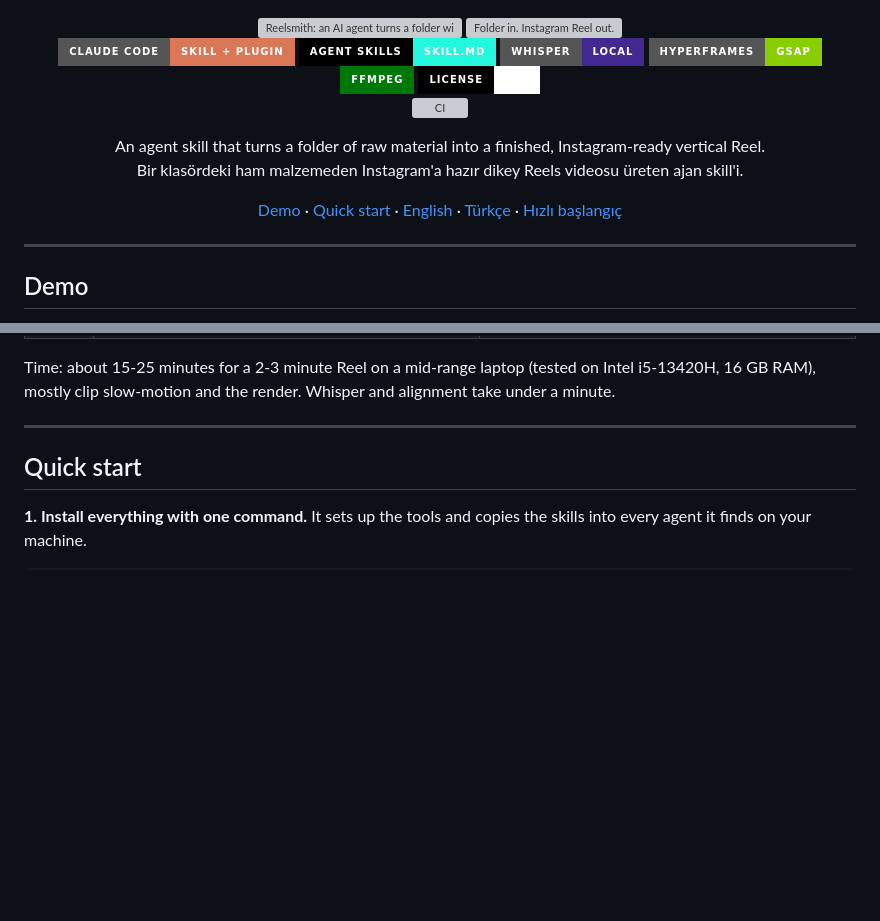
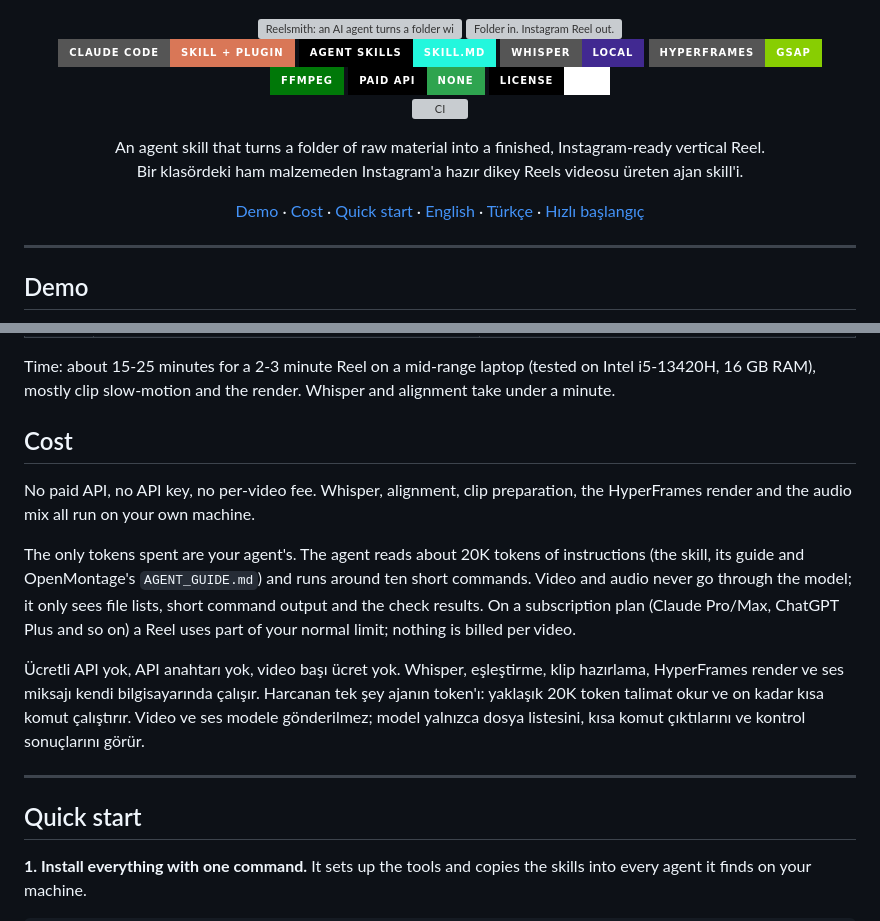
Before and after one commit to EmirhanYAZICI/reelsmith, a Markdown page: README.md, 2 parts joined by grey strips. Rendered like a GitHub page; badges without logos; blank space fills up the shorter version; grey boxes are pictures that could not be loaded.

Commit message:
README: add cost section and no-paid-API badge
Everything heavy runs locally; the only spend is the agent's own
tokens (about 20K of instructions plus a few short commands).

Co-Authored-By: Claude Opus 5.5 <noreply@anthropic.com>
Claude-Session: https://claude.ai/code/session_01EVsC2TgoeBGpDgjq4P7s4v

```diff
--- a/README.md
+++ b/README.md
@@ -9,6 +9,7 @@
 <img src="https://img.shields.io/badge/Whisper-local-412991?style=for-the-badge&logo=openai&logoColor=white" alt="Local Whisper"/>
 <img src="https://img.shields.io/badge/HyperFrames-GSAP-88CE02?style=for-the-badge&logo=greensock&logoColor=black" alt="HyperFrames"/>
 <img src="https://img.shields.io/badge/FFmpeg-007808?style=for-the-badge&logo=ffmpeg&logoColor=white" alt="FFmpeg"/>
+<a href="#cost"><img src="https://img.shields.io/badge/Paid_API-none-2EA44F?style=for-the-badge&labelColor=000000" alt="No paid API"/></a>
 <a href="LICENSE"><img src="https://img.shields.io/badge/License-MIT-white?style=for-the-badge&labelColor=000000" alt="MIT License"/></a>
 <br/>
 <a href="https://github.com/EmirhanYAZICI/reelsmith/actions/workflows/ci.yml"><img src="https://github.com/EmirhanYAZICI/reelsmith/actions/workflows/ci.yml/badge.svg" alt="CI"/></a>
@@ -16,7 +17,7 @@
 An agent skill that turns a folder of raw material into a finished, Instagram-ready vertical Reel.<br/>
 Bir klasördeki ham malzemeden Instagram'a hazır dikey Reels videosu üreten ajan skill'i.
 
-[Demo](#demo) · [Quick start](#quick-start) · [English](#english) · [Türkçe](#türkçe) · [Hızlı başlangıç](#hızlı-başlangıç)
+[Demo](#demo) · [Cost](#cost) · [Quick start](#quick-start) · [English](#english) · [Türkçe](#türkçe) · [Hızlı başlangıç](#hızlı-başlangıç)
 
 </div>
 
@@ -45,6 +46,14 @@ Reelsmith ile yapılmış gerçek bir proje: Taş Galerisi için "Zebercet" taş
 | Brand | `logo.png` | Moving watermark, corner to corner / köşeden köşeye kayan logo |
 
 Time: about 15-25 minutes for a 2-3 minute Reel on a mid-range laptop (tested on Intel i5-13420H, 16 GB RAM), mostly clip slow-motion and the render. Whisper and alignment take under a minute.
+
+## Cost
+
+No paid API, no API key, no per-video fee. Whisper, alignment, clip preparation, the HyperFrames render and the audio mix all run on your own machine.
+
+The only tokens spent are your agent's. The agent reads about 20K tokens of instructions (the skill, its guide and OpenMontage's `AGENT_GUIDE.md`) and runs around ten short commands. Video and audio never go through the model; it only sees file lists, short command output and the check results. On a subscription plan (Claude Pro/Max, ChatGPT Plus and so on) a Reel uses part of your normal limit; nothing is billed per video.
+
+Ücretli API yok, API anahtarı yok, video başı ücret yok. Whisper, eşleştirme, klip hazırlama, HyperFrames render ve ses miksajı kendi bilgisayarında çalışır. Harcanan tek şey ajanın token'ı: yaklaşık 20K token talimat okur ve on kadar kısa komut çalıştırır. Video ve ses modele gönderilmez; model yalnızca dosya listesini, kısa komut çıktılarını ve kontrol sonuçlarını görür.
 
 ---
 
```
